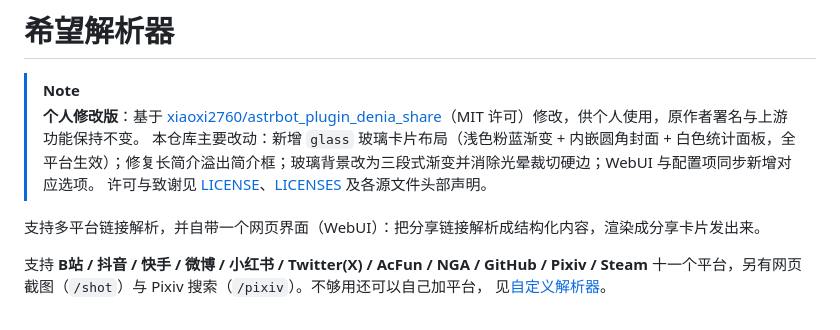
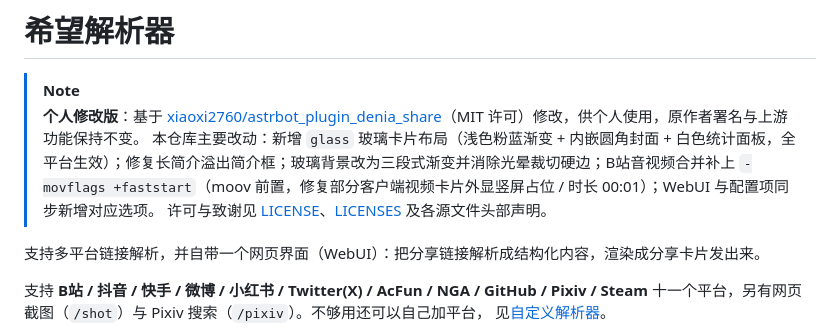
Before and after one commit to shenxia0050/astrbot_plugin_glass_share, a Markdown page: README.md, the part around the change. Rendered like a GitHub page.

Commit message:
README：补充声明 ffmpeg 合并 faststart 修复

```diff
--- a/README.md
+++ b/README.md
@@ -2,7 +2,7 @@
 
 > [!NOTE]
 > **个人修改版**：基于 [xiaoxi2760/astrbot_plugin_denia_share](https://github.com/xiaoxi2760/astrbot_plugin_denia_share)（MIT 许可）修改，供个人使用，原作者署名与上游功能保持不变。
-> 本仓库主要改动：新增 `glass` 玻璃卡片布局（浅色粉蓝渐变 + 内嵌圆角封面 + 白色统计面板，全平台生效）；修复长简介溢出简介框；玻璃背景改为三段式渐变并消除光晕裁切硬边；WebUI 与配置项同步新增对应选项。
+> 本仓库主要改动：新增 `glass` 玻璃卡片布局（浅色粉蓝渐变 + 内嵌圆角封面 + 白色统计面板，全平台生效）；修复长简介溢出简介框；玻璃背景改为三段式渐变并消除光晕裁切硬边；B站音视频合并补上 `-movflags +faststart`（moov 前置，修复部分客户端视频卡片外显竖屏占位 / 时长 00:01）；WebUI 与配置项同步新增对应选项。
 > 许可与致谢见 [LICENSE](LICENSE)、[LICENSES](LICENSES) 及各源文件头部声明。
 
 支持多平台链接解析，并自带一个网页界面（WebUI）：把分享链接解析成结构化内容，渲染成分享卡片发出来。
```
